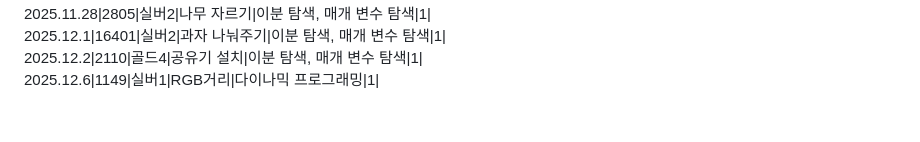
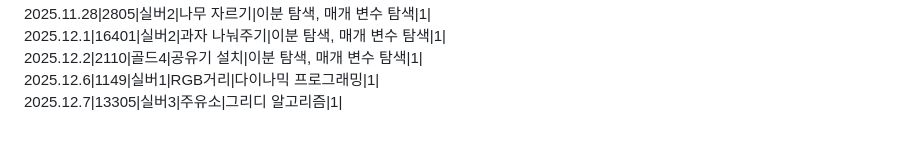
Before and after one commit to SiRyus1111/Baek-Joon, a Markdown page: README.md, the part around the change. Drawn GitHub-style.

```diff
--- a/README.md
+++ b/README.md
@@ -48,3 +48,4 @@ C++,C# 문법도 익히기.
 2025.12.1|16401|실버2|과자 나눠주기|이분 탐색, 매개 변수 탐색|1|
 2025.12.2|2110|골드4|공유기 설치|이분 탐색, 매개 변수 탐색|1|
 2025.12.6|1149|실버1|RGB거리|다이나믹 프로그래밍|1|
+2025.12.7|13305|실버3|주유소|그리디 알고리즘|1|
```
